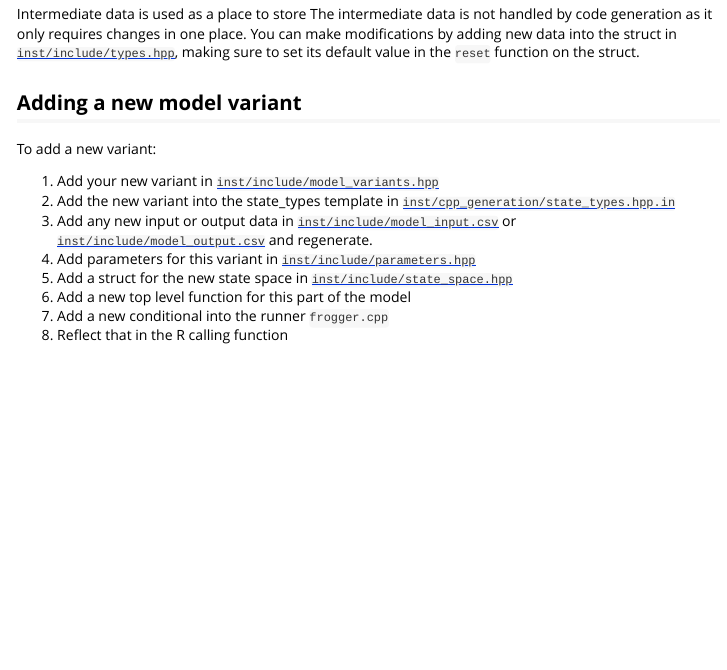
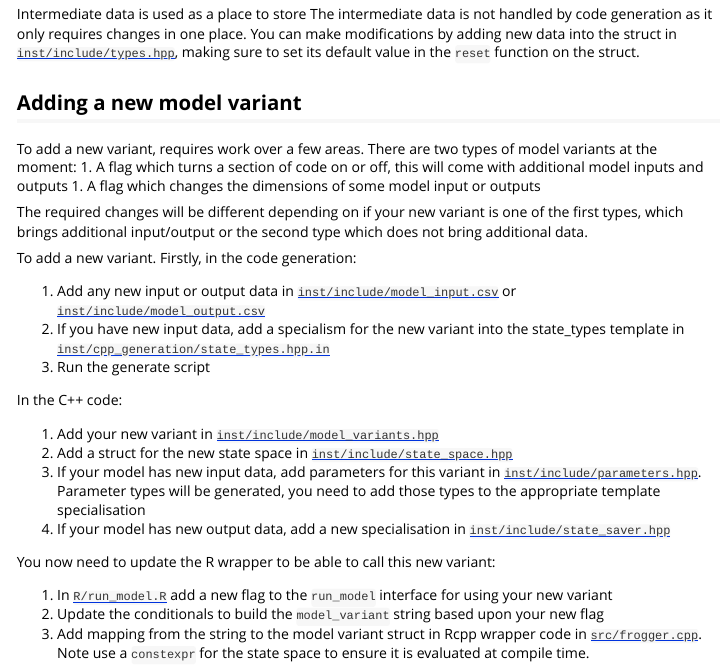
Before and after one commit to mrc-ide/leapfrog, an R Markdown document (vignettes/development.Rmd): the page in a window 1100 px wide, from 2580 px down. Rendered offline with R 4.5, knitr and Pandoc, with nearby package versions.

Commit message:
Finish off instructions for adding a new model variant

```diff
--- a/vignettes/development.Rmd
+++ b/vignettes/development.Rmd
@@ -119,13 +119,27 @@ The intermediate data is not handled by code generation as it only requires chan
 
 ## Adding a new model variant
 
-To add a new variant:
+To add a new variant, requires work over a few areas. There are two types of model variants at the moment:
+1. A flag which turns a section of code on or off, this will come with additional model inputs and outputs
+1. A flag which changes the dimensions of some model input or outputs
+
+The required changes will be different depending on if your new variant is one of the first types, which brings additional input/output or the second type which does not bring additional data.
+
+To add a new variant. Firstly, in the code generation:
+
+1. Add any new input or output data in [`inst/include/model_input.csv`](https://github.com/mrc-ide/frogger/blob/main/inst/cpp_generation/model_input.csv) or [`inst/include/model_output.csv`](https://github.com/mrc-ide/frogger/blob/main/inst/cpp_generation/model_output.csv)
+1. If you have new input data, add a specialism for the new variant into the state_types template in [`inst/cpp_generation/state_types.hpp.in`](https://github.com/mrc-ide/frogger/blob/main/inst/cpp_generation/state_types.hpp.in)
+1. Run the generate script
+
+In the C++ code:
 
 1. Add your new variant in [`inst/include/model_variants.hpp`](https://github.com/mrc-ide/frogger/blob/main/inst/include/model_variants.hpp)
-1. Add the new variant into the state_types template in [`inst/cpp_generation/state_types.hpp.in`](https://github.com/mrc-ide/frogger/blob/main/inst/cpp_generation/state_types.hpp.in)
-1. Add any new input or output data in [`inst/include/model_input.csv`](https://github.com/mrc-ide/frogger/blob/main/inst/cpp_generation/model_input.csv) or [`inst/include/model_output.csv`](https://github.com/mrc-ide/frogger/blob/main/inst/cpp_generation/model_output.csv) and regenerate.
-1. Add parameters for this variant in [`inst/include/parameters.hpp`](https://github.com/mrc-ide/frogger/blob/main/inst/include/parameters.hpp)
 1. Add a struct for the new state space in [`inst/include/state_space.hpp`](https://github.com/mrc-ide/frogger/blob/main/inst/include/state_space.hpp)
-1. Add a new top level function for this part of the model
-1. Add a new conditional into the runner `frogger.cpp`
-1. Reflect that in the R calling function
+1. If your model has new input data, add parameters for this variant in [`inst/include/parameters.hpp`](https://github.com/mrc-ide/frogger/blob/main/inst/include/parameters.hpp). Parameter types will be generated, you need to add those types to the appropriate template specialisation
+1. If your model has new output data, add a new specialisation in [`inst/include/state_saver.hpp`](https://github.com/mrc-ide/frogger/blob/main/inst/include/state_saver.hpp)
+
+You now need to update the R wrapper to be able to call this new variant:
+
+1. In [`R/run_model.R`](https://github.com/mrc-ide/frogger/blob/main/R/run_model.R) add a new flag to the `run_model` interface for using your new variant
+1. Update the conditionals to build the `model_variant` string based upon your new flag
+1. Add mapping from the string to the model variant struct in Rcpp wrapper code in [`src/frogger.cpp`](https://github.com/mrc-ide/frogger/blob/main/src/frogger.cpp). Note use a `constexpr` for the state space to ensure it is evaluated at compile time.
```
